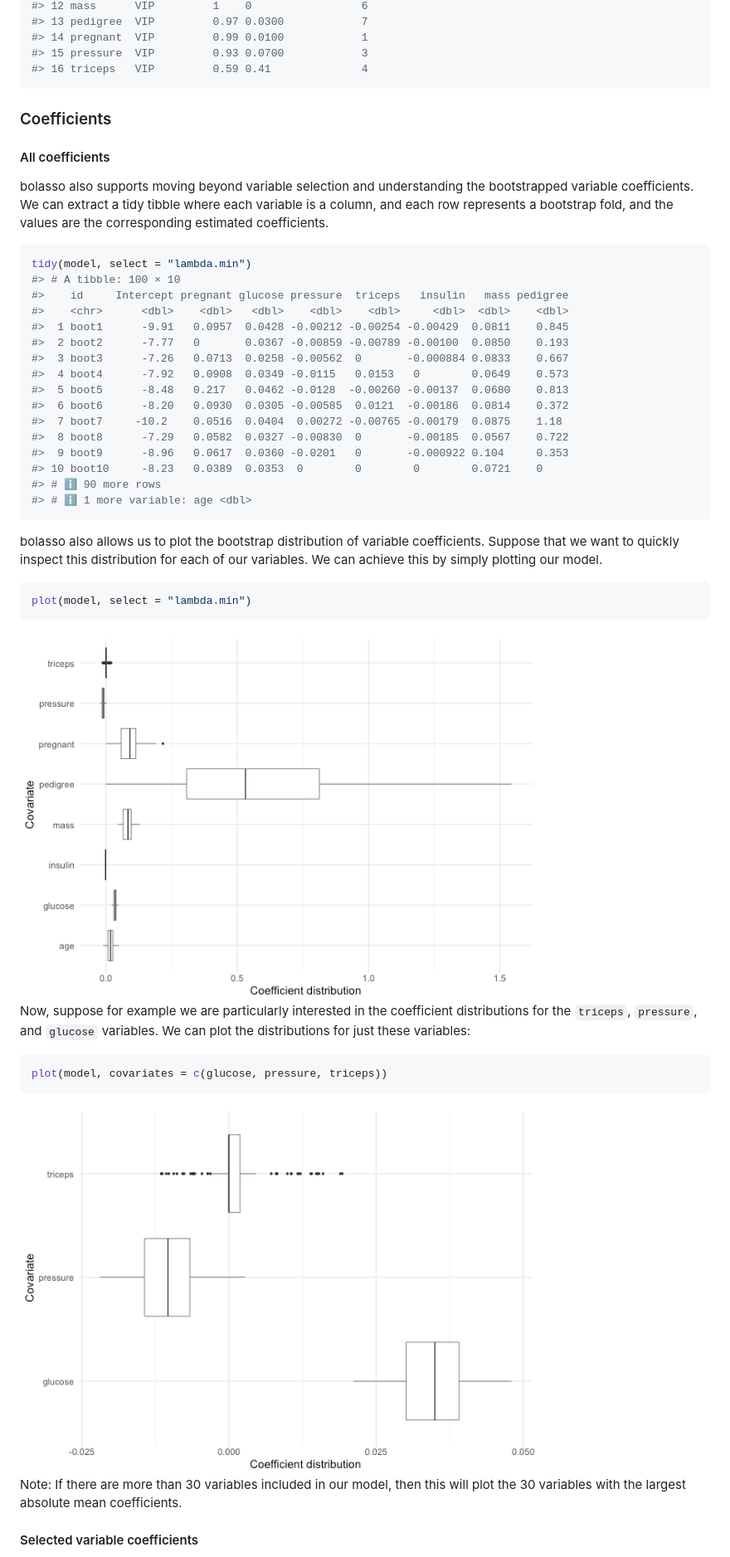
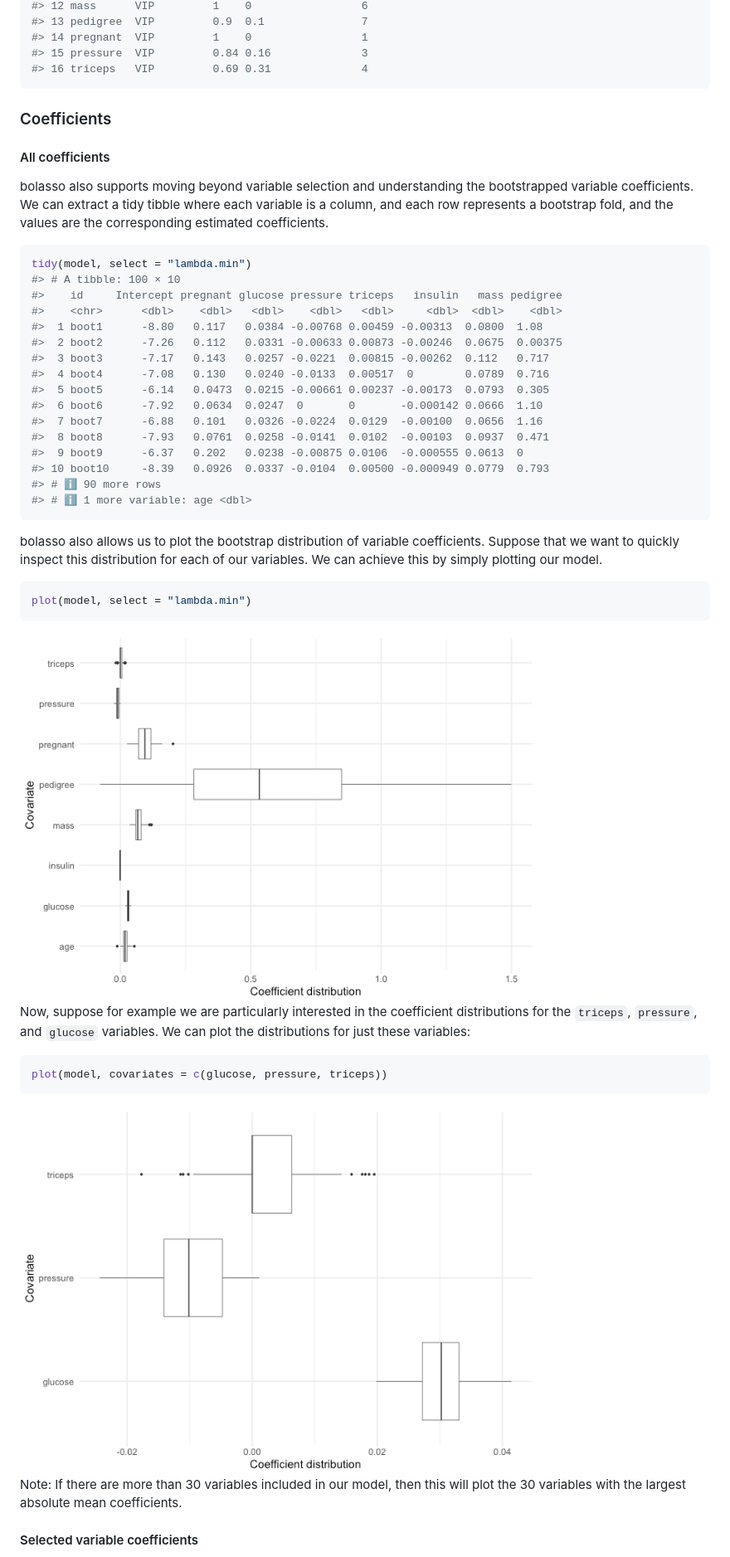
Before and after one commit to dmolitor/bolasso, a Markdown page: README.md, the part around the change printed below. Shown: that part at 83% size. Rendered like a GitHub page; pictures changed too: man/figures/README-unnamed-chunk-10-1.png, man/figures/README-unnamed-chunk-11-1.png.

````diff
--- a/README.md
+++ b/README.md
@@ -165,8 +165,8 @@ selection_thresholds(model, select = "lambda.min")
 #> 12 mass      VIP         1    0                 6
-#> 13 pedigree  VIP         0.97 0.0300            7
-#> 14 pregnant  VIP         0.99 0.0100            1
-#> 15 pressure  VIP         0.93 0.0700            3
-#> 16 triceps   VIP         0.59 0.41              4
+#> 13 pedigree  VIP         0.9  0.1               7
+#> 14 pregnant  VIP         1    0                 1
+#> 15 pressure  VIP         0.84 0.16              3
+#> 16 triceps   VIP         0.69 0.31              4
 ```
 
 ### Coefficients
@@ -181,18 +181,18 @@ fold, and the values are the corresponding estimated coefficients.
 ``` r
 tidy(model, select = "lambda.min")
 #> # A tibble: 100 × 10
-#>    id     Intercept pregnant glucose pressure  triceps   insulin   mass pedigree
-#>    <chr>      <dbl>    <dbl>   <dbl>    <dbl>    <dbl>     <dbl>  <dbl>    <dbl>
-#>  1 boot1      -9.91   0.0957  0.0428 -0.00212 -0.00254 -0.00429  0.0811    0.845
-#>  2 boot2      -7.77   0       0.0367 -0.00859 -0.00789 -0.00100  0.0850    0.193
-#>  3 boot3      -7.26   0.0713  0.0258 -0.00562  0       -0.000884 0.0833    0.667
-#>  4 boot4      -7.92   0.0908  0.0349 -0.0115   0.0153   0        0.0649    0.573
-#>  5 boot5      -8.48   0.217   0.0462 -0.0128  -0.00260 -0.00137  0.0680    0.813
-#>  6 boot6      -8.20   0.0930  0.0305 -0.00585  0.0121  -0.00186  0.0814    0.372
-#>  7 boot7     -10.2    0.0516  0.0404  0.00272 -0.00765 -0.00179  0.0875    1.18
-#>  8 boot8      -7.29   0.0582  0.0327 -0.00830  0       -0.00185  0.0567    0.722
-#>  9 boot9      -8.96   0.0617  0.0360 -0.0201   0       -0.000922 0.104     0.353
-#> 10 boot10     -8.23   0.0389  0.0353  0        0        0        0.0721    0
+#>    id     Intercept pregnant glucose pressure triceps   insulin   mass pedigree
+#>    <chr>      <dbl>    <dbl>   <dbl>    <dbl>   <dbl>     <dbl>  <dbl>    <dbl>
+#>  1 boot1      -8.80   0.117   0.0384 -0.00768 0.00459 -0.00313  0.0800  1.08
+#>  2 boot2      -7.26   0.112   0.0331 -0.00633 0.00873 -0.00246  0.0675  0.00375
+#>  3 boot3      -7.17   0.143   0.0257 -0.0221  0.00815 -0.00262  0.112   0.717
+#>  4 boot4      -7.08   0.130   0.0240 -0.0133  0.00517  0        0.0789  0.716
+#>  5 boot5      -6.14   0.0473  0.0215 -0.00661 0.00237 -0.00173  0.0793  0.305
+#>  6 boot6      -7.92   0.0634  0.0247  0       0       -0.000142 0.0666  1.10
+#>  7 boot7      -6.88   0.101   0.0326 -0.0224  0.0129  -0.00100  0.0656  1.16
+#>  8 boot8      -7.93   0.0761  0.0258 -0.0141  0.0102  -0.00103  0.0937  0.471
+#>  9 boot9      -6.37   0.202   0.0238 -0.00875 0.0106  -0.000555 0.0613  0
+#> 10 boot10     -8.39   0.0926  0.0337 -0.0104  0.00500 -0.000949 0.0779  0.793
 #> # ℹ 90 more rows
 #> # ℹ 1 more variable: age <dbl>
 ```
````
Also changed, not shown: other parts of README.md (+55 -55 lines), man/figures/README-unnamed-chunk-12-1.png, man/figures/README-unnamed-chunk-13-1.png, man/figures/README-unnamed-chunk-16-1.png, man/figures/README-unnamed-chunk-7-1.png, 1 other file.
